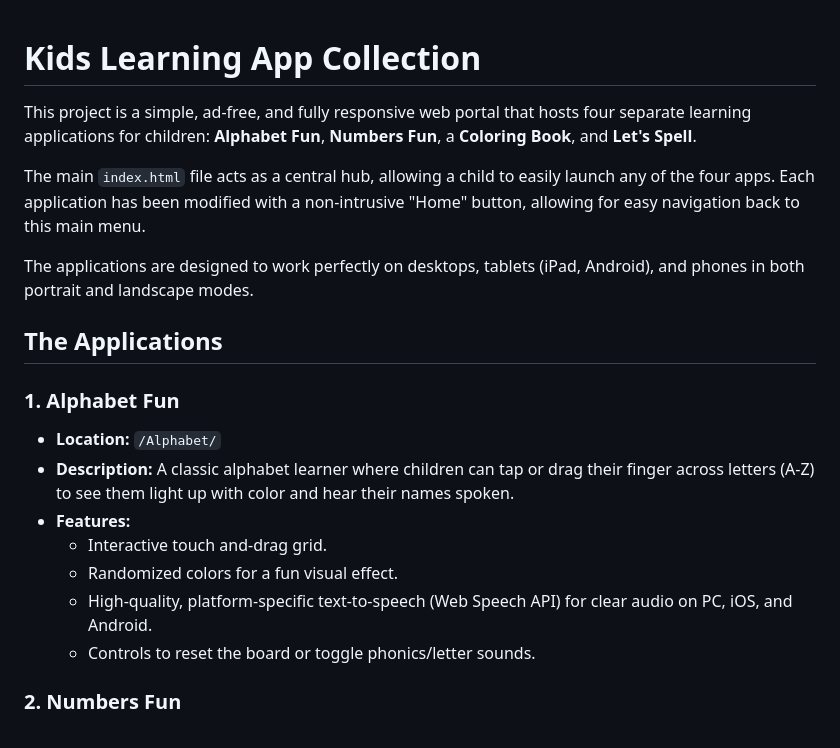
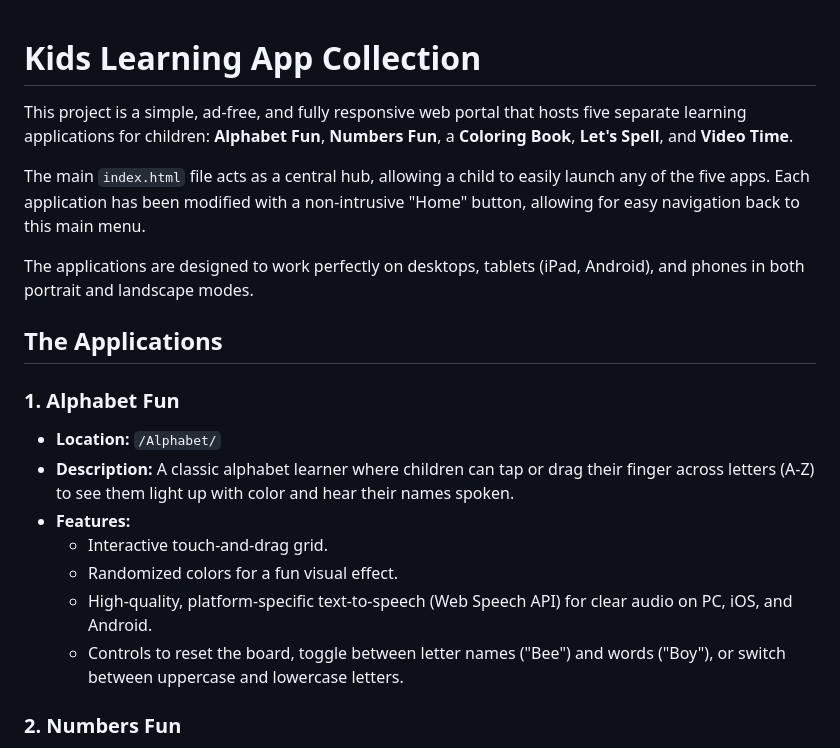
Before and after one commit to nuken/Kids-Learning-Hub, a Markdown page: README.md, the part around the change printed below. Rendered like a GitHub page.

```diff
--- a/README.md
+++ b/README.md
@@ -1,10 +1,8 @@
-
-
 # Kids Learning App Collection
 
-This project is a simple, ad-free, and fully responsive web portal that hosts four separate learning applications for children: **Alphabet Fun**, **Numbers Fun**, a **Coloring Book**, and **Let's Spell**.
+This project is a simple, ad-free, and fully responsive web portal that hosts five separate learning applications for children: **Alphabet Fun**, **Numbers Fun**, a **Coloring Book**, **Let's Spell**, and **Video Time**.
 
-The main `index.html` file acts as a central hub, allowing a child to easily launch any of the four apps. Each application has been modified with a non-intrusive "Home" button, allowing for easy navigation back to this main menu.
+The main `index.html` file acts as a central hub, allowing a child to easily launch any of the five apps. Each application has been modified with a non-intrusive "Home" button, allowing for easy navigation back to this main menu.
 
 The applications are designed to work perfectly on desktops, tablets (iPad, Android), and phones in both portrait and landscape modes.
 
@@ -15,10 +13,10 @@ The applications are designed to work perfectly on desktops, tablets (iPad, Andr
 * **Location:** `/Alphabet/`
 * **Description:** A classic alphabet learner where children can tap or drag their finger across letters (A-Z) to see them light up with color and hear their names spoken.
 * **Features:**
-    * Interactive touch and-drag grid.
+    * Interactive touch-and-drag grid.
     * Randomized colors for a fun visual effect.
     * High-quality, platform-specific text-to-speech (Web Speech API) for clear audio on PC, iOS, and Android.
-    * Controls to reset the board or toggle phonics/letter sounds.
+    * Controls to reset the board, toggle between letter names ("Bee") and words ("Boy"), or switch between uppercase and lowercase letters.
 
 ### 2. Numbers Fun
 
```
Also changed, not shown: other parts of README.md (+18 -7 lines).
